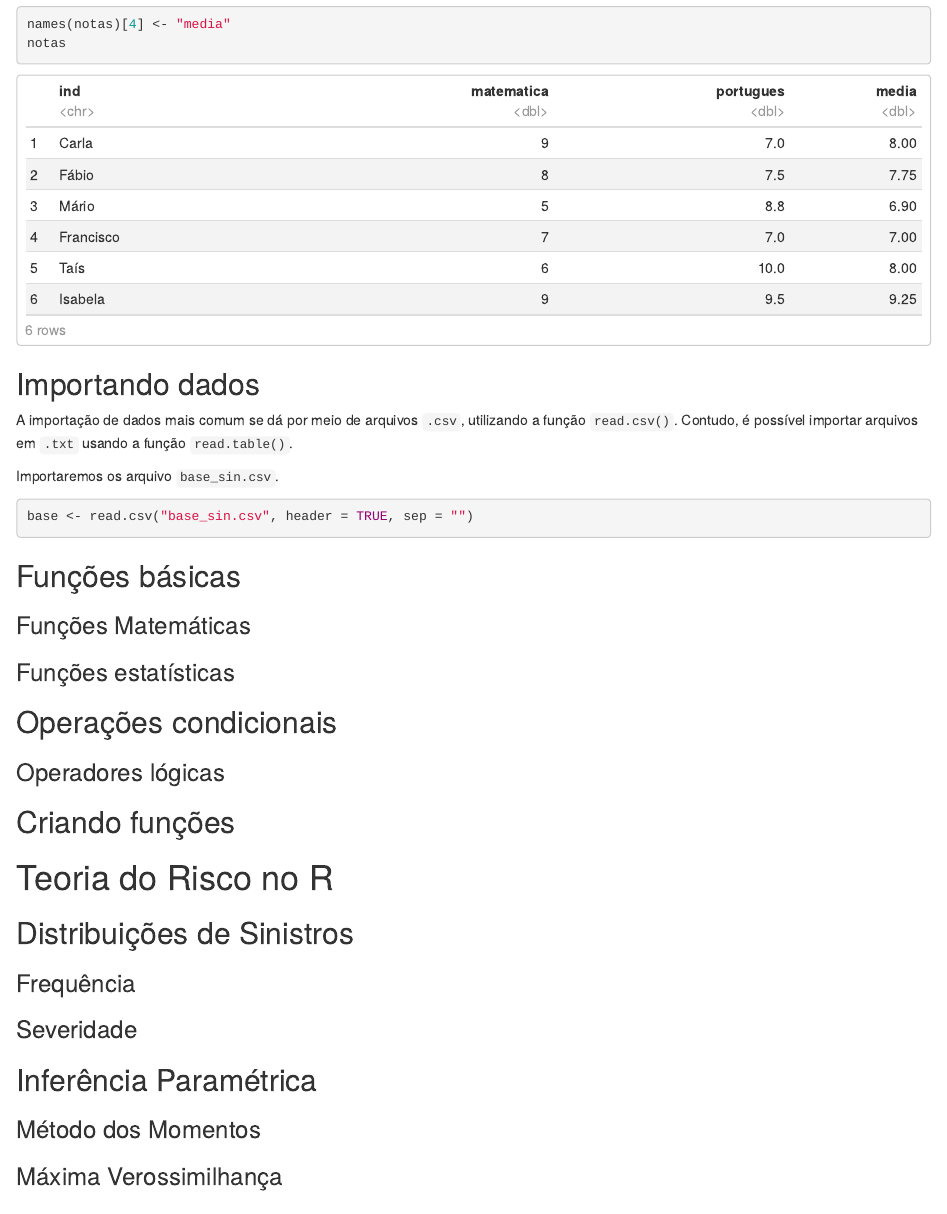
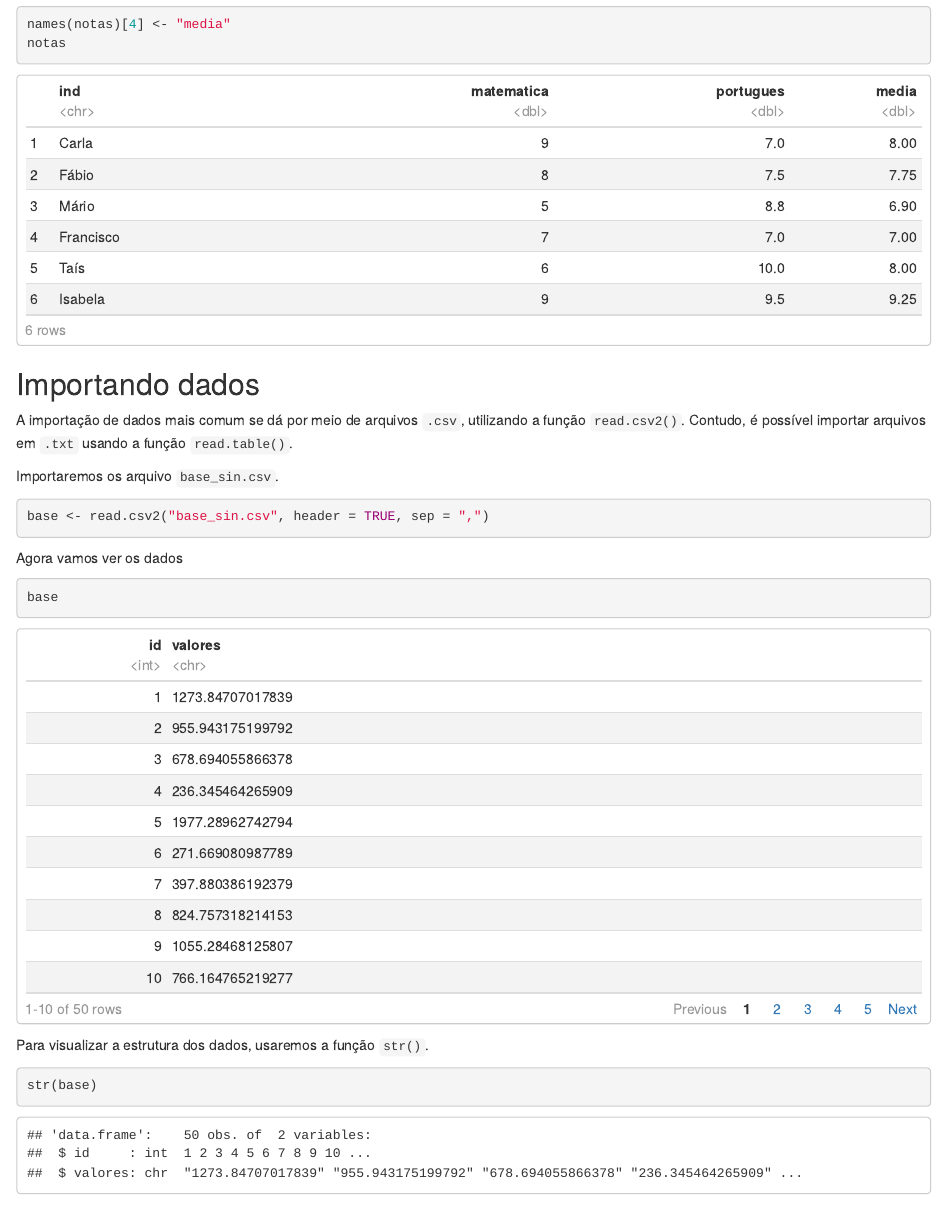
Before and after one commit to filipeclduarte/EstagioII, an R Markdown document (Aula - Estágio Supervisionado II.Rmd): the page in a window 1100 px wide, from 8430 px down. Rendered offline with R 4.5, knitr and Pandoc, with nearby package versions.

Commit message:
alterando

````diff
--- a/Aula - Estágio Supervisionado II.Rmd
+++ b/Aula - Estágio Supervisionado II.Rmd
@@ -350,12 +350,23 @@ notas
 
 ## Importando dados
 
-A importação de dados mais comum se dá por meio de arquivos `.csv`, utilizando a função `read.csv()`. Contudo, é possível importar arquivos em `.txt` usando a função `read.table()`.
+A importação de dados mais comum se dá por meio de arquivos `.csv`, utilizando a função `read.csv2()`. Contudo, é possível importar arquivos em `.txt` usando a função `read.table()`.
 
 Importaremos os arquivo `base_sin.csv`.
 
 ```{r}
-base <- read.csv("base_sin.csv", header = TRUE, sep = "")
+base <- read.csv2("base_sin.csv", header = TRUE, sep = ",")
+```
+
+Agora vamos ver os dados
+
+```{r}
+base
+```
+
+Para visualizar a estrutura dos dados, usaremos a função `str()`.
+```{r}
+str(base)
 ```
 
 
````
